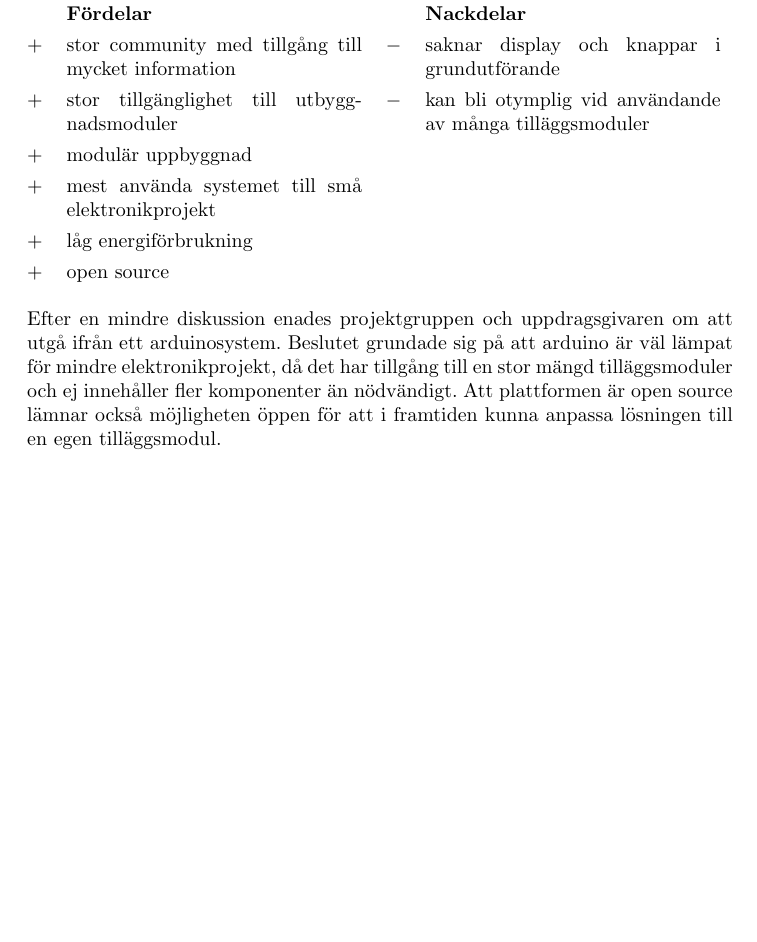
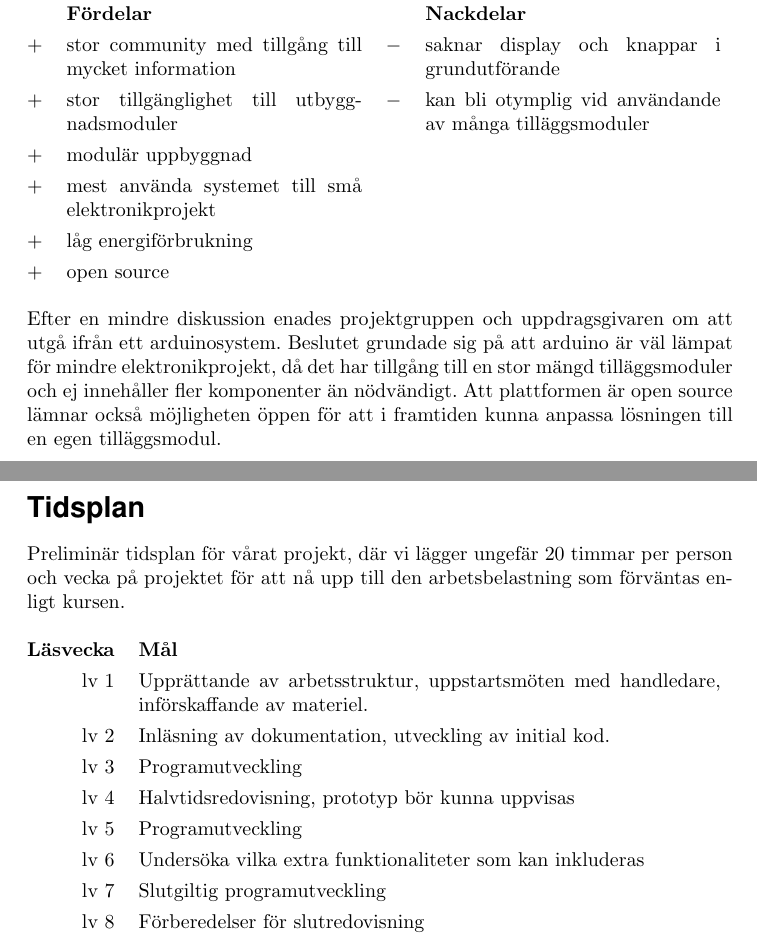
Before and after one commit to MrAkergren/SolarRemote, a LaTeX document (doc/tex/description/descript.tex): part of page 3 of 3 before the commit and two parts of pages 3 and 4 of 4 after it, the two joined at a grey line, cut so that both start at the same text, the shorter picture padded with empty space. Compiled offline with pdfLaTeX.

Commit message:
added time table to the report

```diff
--- a/doc/tex/description/descript.tex
+++ b/doc/tex/description/descript.tex
@@ -170,5 +170,20 @@
 
 		\vspace{2mm}\noindent Efter en mindre diskussion enades projektgruppen och uppdragsgivaren om att utgå ifrån ett arduinosystem. Beslutet grundade sig på att arduino är väl lämpat för mindre elektronikprojekt, då det har tillgång till en stor mängd tilläggsmoduler och ej innehåller fler komponenter än nödvändigt. Att plattformen är open source lämnar också möjligheten öppen för att i framtiden kunna anpassa lösningen till en egen tilläggsmodul.
 	% section val_av_plattform (end)
-		% section projekt (end)
+	\section*{Tidsplan} % (fold)
+	\label{sec:section_name}
+	Preliminär tidsplan för vårat projekt, där vi lägger ungefär 20 timmar per person och vecka på projektet för att nå upp till den arbetsbelastning som förväntas enligt kursen. \\
+
+	\noindent\begin{tabularx}{\textwidth}{@{}rX}
+		\textbf{Läsvecka} & \textbf{Mål}\\
+		lv 1 &	Upprättande av arbetsstruktur, uppstartsmöten med handledare, införskaffande av materiel. \\
+		lv 2 & Inläsning av dokumentation, utveckling av initial kod. \\
+		lv 3 & Programutveckling\\
+		lv 4 & Halvtidsredovisning, prototyp bör kunna uppvisas\\
+		lv 5 & Programutveckling\\
+		lv 6 & Undersöka vilka extra funktionaliteter som kan inkluderas\\
+		lv 7 & Slutgiltig programutveckling\\
+		lv 8 & Förberedelser för slutredovisning \\
+	\end{tabularx}
+	% section section_name (end)
 \end{document}
```
Also changed, not shown: doc/tex/description/descript.tex (6 more changed lines). Lines whose indentation alone changed are shown as unchanged.
